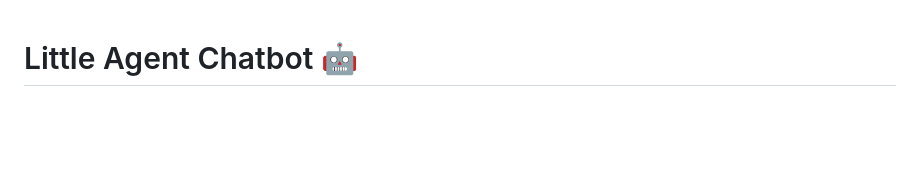
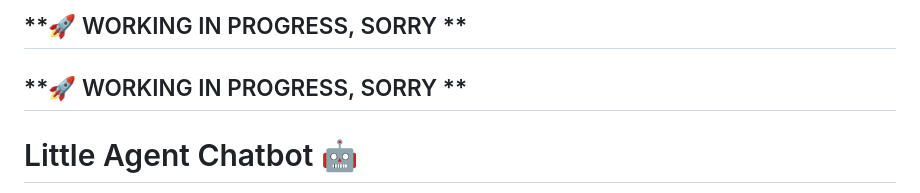
Before and after one commit to ricard1406/Little_Agent_Chatbot, a Markdown page: README.md, the part around the change. Drawn GitHub-style; blank space fills up the shorter version.

```diff
--- a/github_readme-calude2.md
+++ b/README.md
@@ -1,3 +1,6 @@
+## **🚀 WORKING IN PROGRESS, SORRY **
+## **🚀 WORKING IN PROGRESS, SORRY **
+
 # Little Agent Chatbot 🤖
 
 A lightweight local AI agent chatbot powered by Ollama, Qwen3, and Langchain with RAG capabilities.
```
